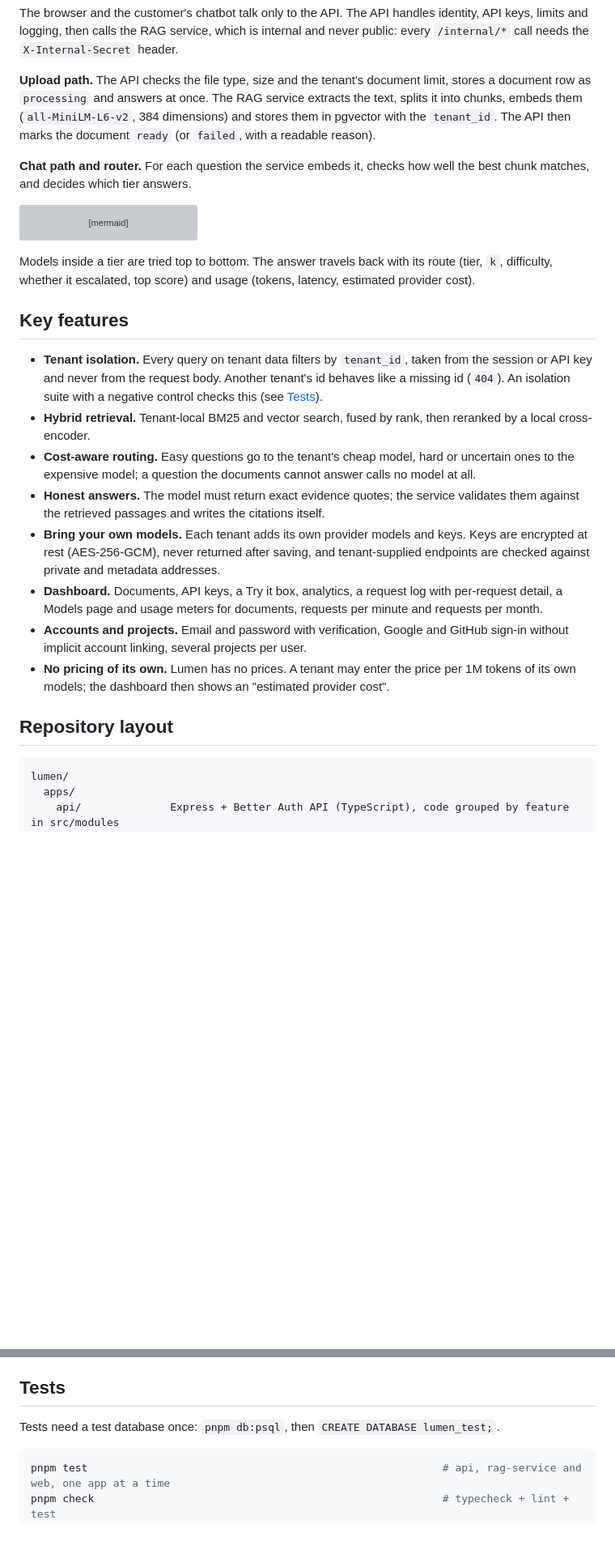
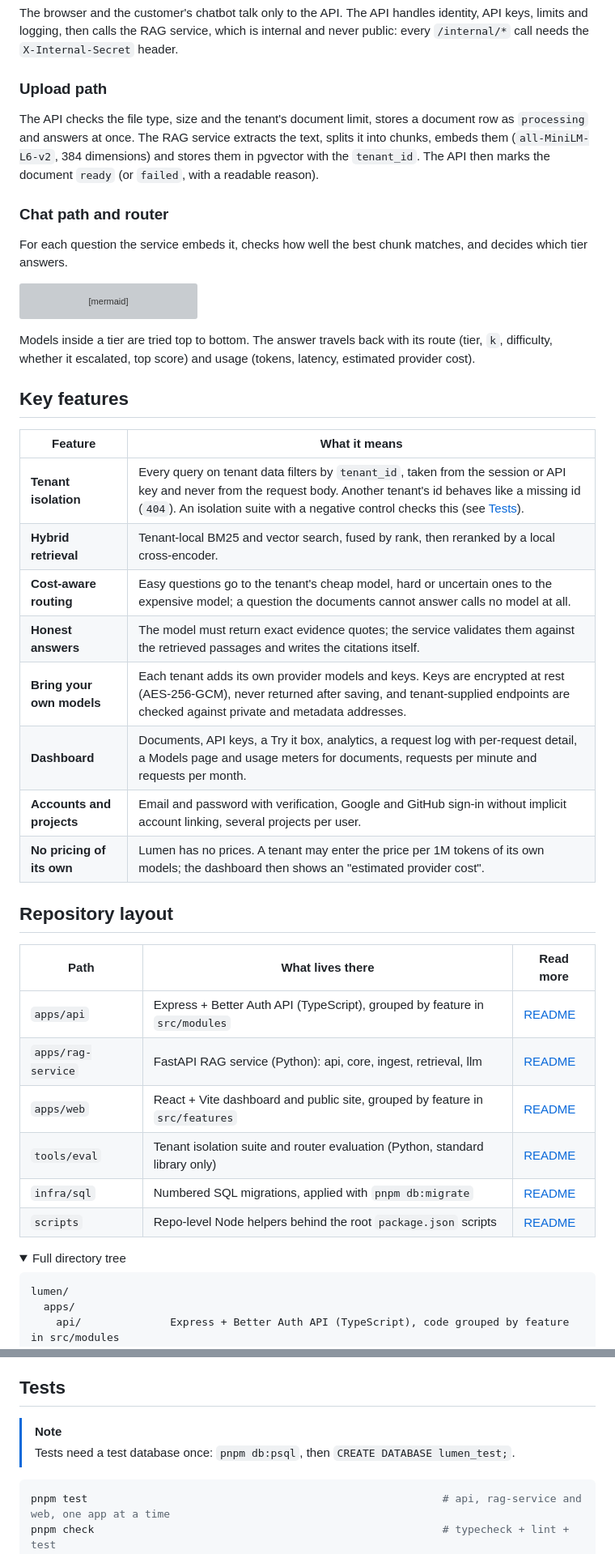
Before and after one commit to Aicyraa/lumen, a Markdown page: README.md, 2 parts joined by grey strips. Shown at 81% size. GitHub-like rendering; folded sections open; blank space fills up the shorter version; grey boxes are pictures that could not be loaded.

Commit message:
docs: restyle the root README (logo header, badges, callouts, feature and status tables, collapsible sections)
Co-Authored-By: Claude Opus 5.5 <noreply@anthropic.com>

````diff
--- a/README.md
+++ b/README.md
@@ -45,9 +70,13 @@ flowchart LR
 
 The browser and the customer's chatbot talk only to the API. The API handles identity, API keys, limits and logging, then calls the RAG service, which is internal and never public: every `/internal/*` call needs the `X-Internal-Secret` header.
 
-**Upload path.** The API checks the file type, size and the tenant's document limit, stores a document row as `processing` and answers at once. The RAG service extracts the text, splits it into chunks, embeds them (`all-MiniLM-L6-v2`, 384 dimensions) and stores them in pgvector with the `tenant_id`. The API then marks the document `ready` (or `failed`, with a readable reason).
+### Upload path
 
-**Chat path and router.** For each question the service embeds it, checks how well the best chunk matches, and decides which tier answers.
+The API checks the file type, size and the tenant's document limit, stores a document row as `processing` and answers at once. The RAG service extracts the text, splits it into chunks, embeds them (`all-MiniLM-L6-v2`, 384 dimensions) and stores them in pgvector with the `tenant_id`. The API then marks the document `ready` (or `failed`, with a readable reason).
+
+### Chat path and router
+
+For each question the service embeds it, checks how well the best chunk matches, and decides which tier answers.
 
 ```mermaid
 flowchart TD
@@ -70,16 +99,30 @@ Models inside a tier are tried top to bottom. The answer travels back with its r
 
 ## Key features
 
-- **Tenant isolation.** Every query on tenant data filters by `tenant_id`, taken from the session or API key and never from the request body. Another tenant's id behaves like a missing id (`404`). An isolation suite with a negative control checks this (see [Tests](#tests)).
-- **Hybrid retrieval.** Tenant-local BM25 and vector search, fused by rank, then reranked by a local cross-encoder.
-- **Cost-aware routing.** Easy questions go to the tenant's cheap model, hard or uncertain ones to the expensive model; a question the documents cannot answer calls no model at all.
-- **Honest answers.** The model must return exact evidence quotes; the service validates them against the retrieved passages and writes the citations itself.
-- **Bring your own models.** Each tenant adds its own provider models and keys. Keys are encrypted at rest (AES-256-GCM), never returned after saving, and tenant-supplied endpoints are checked against private and metadata addresses.
-- **Dashboard.** Documents, API keys, a Try it box, analytics, a request log with per-request detail, a Models page and usage meters for documents, requests per minute and requests per month.
-- **Accounts and projects.** Email and password with verification, Google and GitHub sign-in without implicit account linking, several projects per user.
-- **No pricing of its own.** Lumen has no prices. A tenant may enter the price per 1M tokens of its own models; the dashboard then shows an "estimated provider cost".
+| Feature | What it means |
+| --- | --- |
+| **Tenant isolation** | Every query on tenant data filters by `tenant_id`, taken from the session or API key and never from the request body. Another tenant's id behaves like a missing id (`404`). An isolation suite with a negative control checks this (see [Tests](#tests)). |
+| **Hybrid retrieval** | Tenant-local BM25 and vector search, fused by rank, then reranked by a local cross-encoder. |
+| **Cost-aware routing** | Easy questions go to the tenant's cheap model, hard or uncertain ones to the expensive model; a question the documents cannot answer calls no model at all. |
+| **Honest answers** | The model must return exact evidence quotes; the service validates them against the retrieved passages and writes the citations itself. |
+| **Bring your own models** | Each tenant adds its own provider models and keys. Keys are encrypted at rest (AES-256-GCM), never returned after saving, and tenant-supplied endpoints are checked against private and metadata addresses. |
+| **Dashboard** | Documents, API keys, a Try it box, analytics, a request log with per-request detail, a Models page and usage meters for documents, requests per minute and requests per month. |
+| **Accounts and projects** | Email and password with verification, Google and GitHub sign-in without implicit account linking, several projects per user. |
+| **No pricing of its own** | Lumen has no prices. A tenant may enter the price per 1M tokens of its own models; the dashboard then shows an "estimated provider cost". |
 
 ## Repository layout
+
+| Path | What lives there | Read more |
+| --- | --- | --- |
+| `apps/api` | Express + Better Auth API (TypeScript), grouped by feature in `src/modules` | [README](apps/api/README.md) |
+| `apps/rag-service` | FastAPI RAG service (Python): api, core, ingest, retrieval, llm | [README](apps/rag-service/README.md) |
+| `apps/web` | React + Vite dashboard and public site, grouped by feature in `src/features` | [README](apps/web/README.md) |
+| `tools/eval` | Tenant isolation suite and router evaluation (Python, standard library only) | [README](tools/eval/README.md) |
+| `infra/sql` | Numbered SQL migrations, applied with `pnpm db:migrate` | [README](infra/sql/README.md) |
+| `scripts` | Repo-level Node helpers behind the root `package.json` scripts | [README](scripts/README.md) |
+
+<details>
+<summary>Full directory tree</summary>
 
 ```text
 lumen/
@@ -157,7 +194,8 @@ Apps document their own scripts in `apps/*/README.md`. Python commands go throug
 
 ## Tests
 
-Tests need a test database once: `pnpm db:psql`, then `CREATE DATABASE lumen_test;`.
+> [!NOTE]
+> Tests need a test database once: `pnpm db:psql`, then `CREATE DATABASE lumen_test;`.
 
 ```bash
 pnpm test                                                        # api, rag-service and web, one app at a time
````
Also changed, not shown: other parts of README.md (+51 -17 lines).
